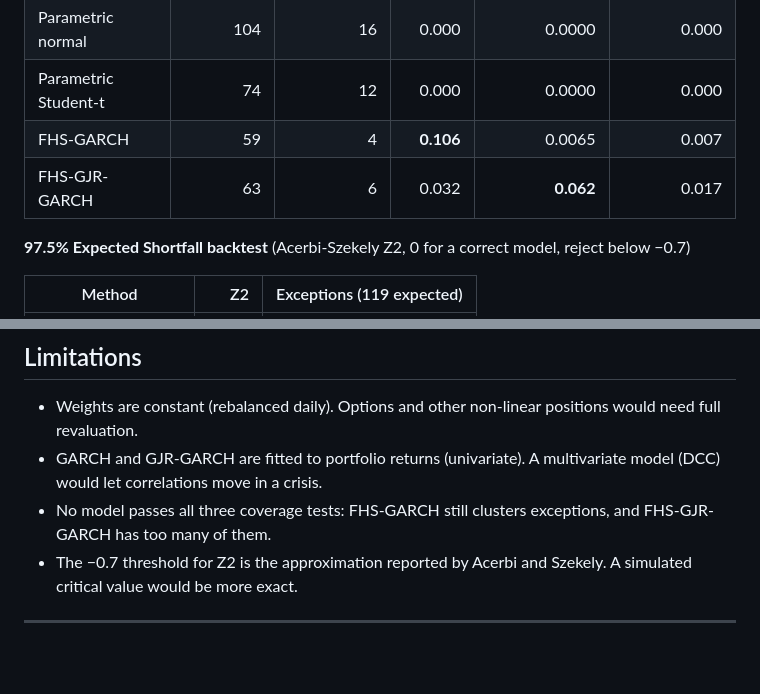
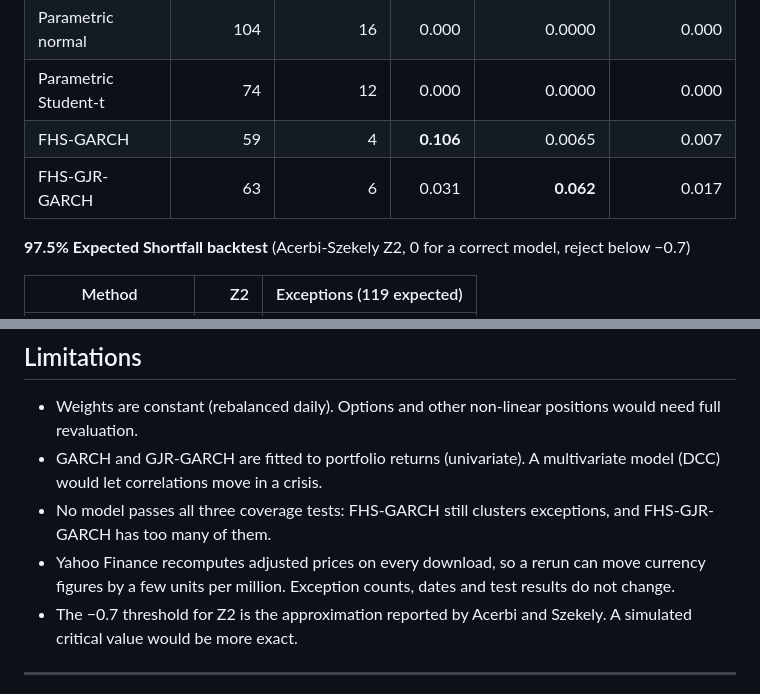
Before and after one commit to Lupikkkk/portfolio-risk-engine, a Markdown page: README.md, 2 parts joined by grey strips. Rendered like a GitHub page; blank space fills up the shorter version.

```diff
--- a/README.md
+++ b/README.md
@@ -35,7 +35,7 @@ Portfolio: SPY 35%, TLT 25%, GLD 10%, EFA 15%, QQQ 15%. Daily Yahoo Finance pric
 | Parametric normal | 104 | 16 | 0.000 | 0.0000 | 0.000 |
 | Parametric Student-t | 74 | 12 | 0.000 | 0.0000 | 0.000 |
 | FHS-GARCH | 59 | 4 | **0.106** | 0.0065 | 0.007 |
-| FHS-GJR-GARCH | 63 | 6 | 0.032 | **0.062** | 0.017 |
+| FHS-GJR-GARCH | 63 | 6 | 0.031 | **0.062** | 0.017 |
 
 **97.5% Expected Shortfall backtest** (Acerbi-Szekely Z2, 0 for a correct model, reject below −0.7)
 
@@ -114,6 +115,7 @@ Every forecast uses only data available before the forecast day. GARCH parameter
 - Weights are constant (rebalanced daily). Options and other non-linear positions would need full revaluation.
 - GARCH and GJR-GARCH are fitted to portfolio returns (univariate). A multivariate model (DCC) would let correlations move in a crisis.
 - No model passes all three coverage tests: FHS-GARCH still clusters exceptions, and FHS-GJR-GARCH has too many of them.
+- Yahoo Finance recomputes adjusted prices on every download, so a rerun can move currency figures by a few units per million. Exception counts, dates and test results do not change.
 - The −0.7 threshold for Z2 is the approximation reported by Acerbi and Szekely. A simulated critical value would be more exact.
 
 ---
```
Also changed, not shown: other parts of README.md (+5 -4 lines), reports/summary.md (+49 -13 lines), reports/risk_contribution.png, reports/var_backtest.png, 6 other files.
